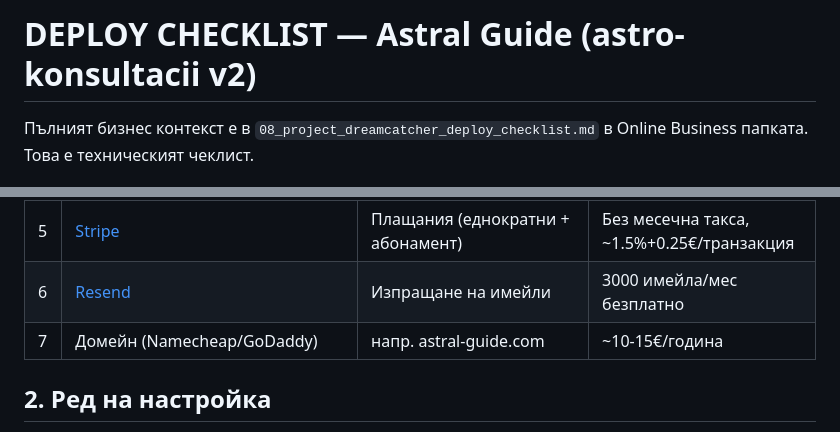
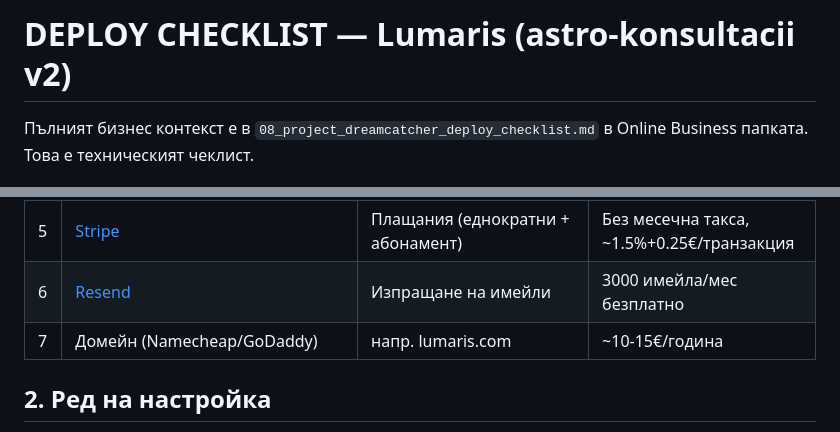
Before and after one commit to statevpp/dream-astro, a Markdown page: api/README_DEPLOY.md, 2 parts joined by grey strips. Rendered like a GitHub page.

Commit message:
Update project name in deployment checklist

```diff
--- a/api/README_DEPLOY.md
+++ b/api/README_DEPLOY.md
@@ -1,4 +1,4 @@
-# DEPLOY CHECKLIST — Astral Guide (astro-konsultacii v2)
+# DEPLOY CHECKLIST — Lumaris (astro-konsultacii v2)
 
 Пълният бизнес контекст е в `08_project_dreamcatcher_deploy_checklist.md` в Online Business папката. Това е техническият чеклист.
 
@@ -12,7 +12,7 @@
 | 4 | Vercel Postgres (в самия Vercel проект) или [Supabase](https://supabase.com) | База данни за абонати/поръчки/хороскопи | Да |
 | 5 | [Stripe](https://stripe.com) | Плащания (еднократни + абонамент) | Без месечна такса, ~1.5%+0.25€/транзакция |
 | 6 | [Resend](https://resend.com) | Изпращане на имейли | 3000 имейла/мес безплатно |
-| 7 | Домейн (Namecheap/GoDaddy) | напр. astral-guide.com | ~10-15€/година |
+| 7 | Домейн (Namecheap/GoDaddy) | напр. lumaris.com | ~10-15€/година |
 
 ## 2. Ред на настройка
 
```
